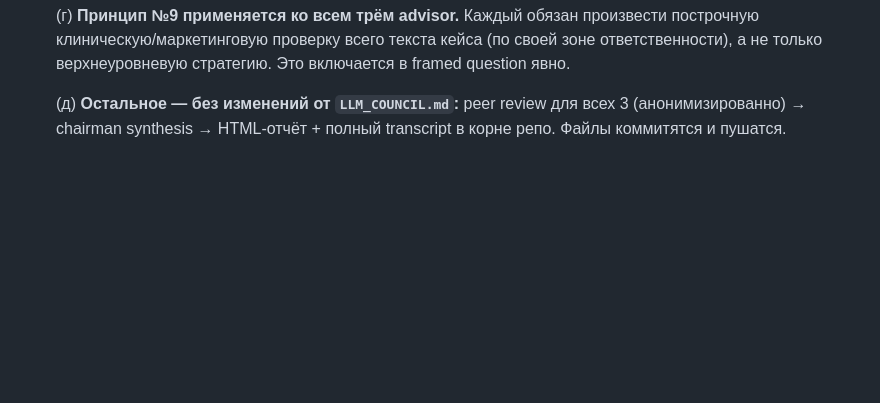
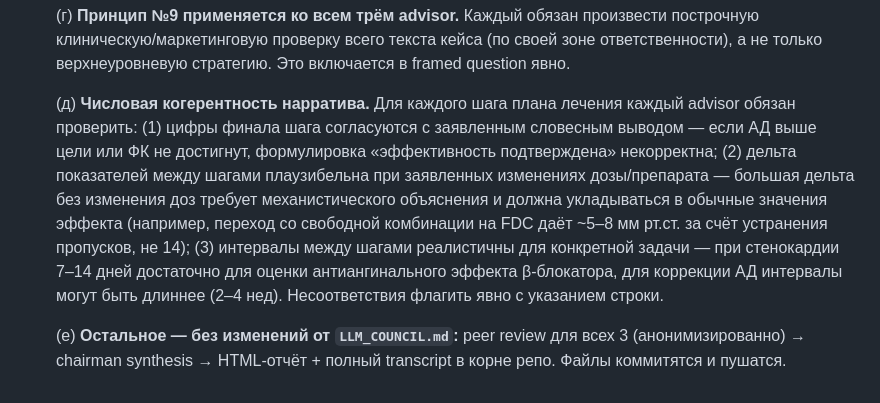
Before and after one commit to AronovMik/Evgeny_merck, a Markdown page: CLAUDE.md, the part around the change. Rendered like a GitHub page; blank space fills up the shorter version.

Commit message:
Lift principle 10(д) (narrative numerical coherence) from feature branch
Adds new mandatory check for council advisors: numerical coherence of
treatment plan narrative. Closes a real gap caught by the user in case 3
where two council passes missed:
- Step 1 verbal claim ("effectiveness confirmed") didn't match numbers
  (BP above target, FC II not FC I).
- Step 1→Step 2 delta (-14/-10 mmHg, FC II→I) was implausible for a
  same-dose FDC switch (literature: adherence FDC effect ~5-8 mmHg).

Three checks now required per advisor per step:
1. Endpoint numbers support the verbal conclusion.
2. Inter-step delta is plausible given dose/regimen changes.
3. Inter-step intervals are realistic for the specific task (7-14d for
   anti-anginal beta-blocker effect; 2-4 wk for BP correction).

Origin: claude/concor-clinical-cases-AVQ5a commit da9498b.

https://claude.ai/code/session_01Ar9z3rDbBhB3wMjA9xSC63

```diff
--- a/CLAUDE.md
+++ b/CLAUDE.md
@@ -144,4 +144,6 @@ templates/          шаблоны под повторяющиеся форма
 
     (г) **Принцип №9 применяется ко всем трём advisor.** Каждый обязан произвести построчную клиническую/маркетинговую проверку всего текста кейса (по своей зоне ответственности), а не только верхнеуровневую стратегию. Это включается в framed question явно.
 
-    (д) **Остальное — без изменений от `LLM_COUNCIL.md`:** peer review для всех 3 (анонимизированно) → chairman synthesis → HTML-отчёт + полный transcript в корне репо. Файлы коммитятся и пушатся.
+    (д) **Числовая когерентность нарратива.** Для каждого шага плана лечения каждый advisor обязан проверить: (1) цифры финала шага согласуются с заявленным словесным выводом — если АД выше цели или ФК не достигнут, формулировка «эффективность подтверждена» некорректна; (2) дельта показателей между шагами плаузибельна при заявленных изменениях дозы/препарата — большая дельта без изменения доз требует механистического объяснения и должна укладываться в обычные значения эффекта (например, переход со свободной комбинации на FDC даёт ~5–8 мм рт.ст. за счёт устранения пропусков, не 14); (3) интервалы между шагами реалистичны для конкретной задачи — при стенокардии 7–14 дней достаточно для оценки антиангинального эффекта β-блокатора, для коррекции АД интервалы могут быть длиннее (2–4 нед). Несоответствия флагить явно с указанием строки.
+
+    (е) **Остальное — без изменений от `LLM_COUNCIL.md`:** peer review для всех 3 (анонимизированно) → chairman synthesis → HTML-отчёт + полный transcript в корне репо. Файлы коммитятся и пушатся.
```
